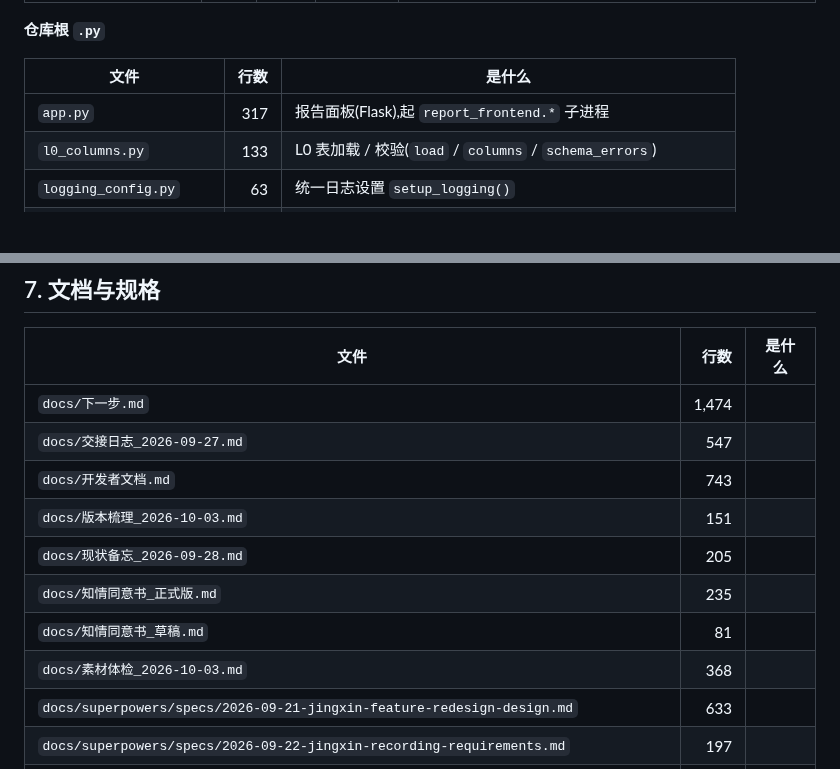
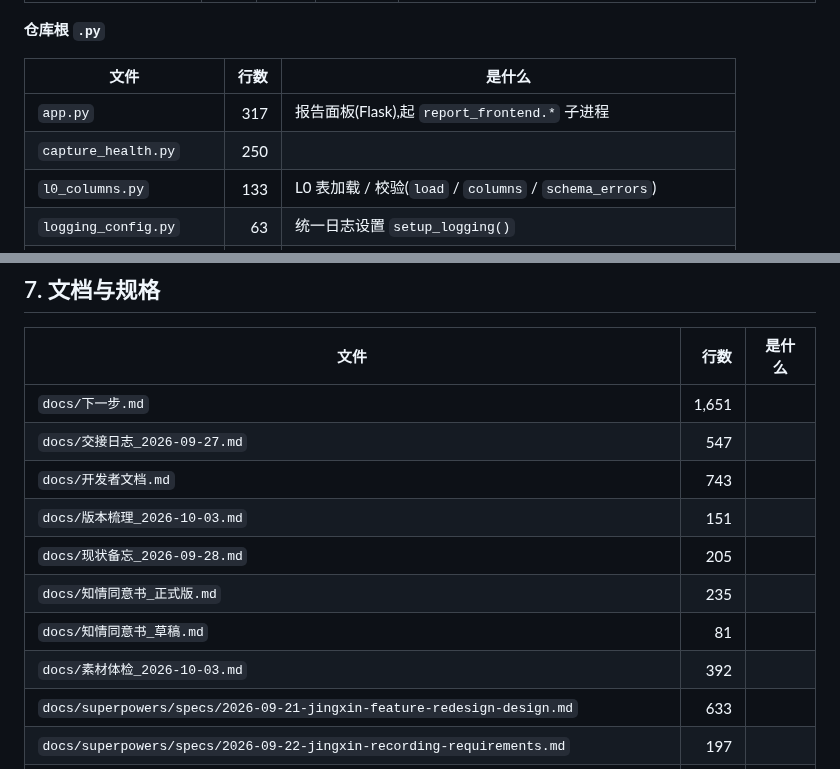
Before and after one commit to huihuibuhui227-svg/JingXin, a Markdown page: docs/资源总览.md, 2 parts joined by grey strips. GitHub-like rendering; blank space fills up the shorter version.

```diff
--- a/docs/资源总览.md
+++ b/docs/资源总览.md
@@ -53,6 +53,7 @@ _生成时间:2026-10-24 01:38:51_
 | 文件 | 行数 | 是什么 |
 |---|---:|---|
 | `app.py` | 317 | 报告面板(Flask),起 `report_frontend.*` 子进程 |
+| `capture_health.py` | 250 |  |
 | `l0_columns.py` | 133 | L0 表加载 / 校验(`load` / `columns` / `schema_errors`) |
 | `logging_config.py` | 63 | 统一日志设置 `setup_logging()` |
 | `media_retention.py` | 643 | 原始媒体留存:收到的字节**原样**落到仓库外的盘 |
@@ -207,14 +210,14 @@ _(该目录不存在)_
 
 | 文件 | 行数 | 是什么 |
 |---|---:|---|
-| `docs/下一步.md` | 1,474 | |
+| `docs/下一步.md` | 1,651 | |
 | `docs/交接日志_2026-09-27.md` | 547 | |
 | `docs/开发者文档.md` | 743 | |
 | `docs/版本梳理_2026-10-03.md` | 151 | |
 | `docs/现状备忘_2026-09-28.md` | 205 | |
 | `docs/知情同意书_正式版.md` | 235 | |
 | `docs/知情同意书_草稿.md` | 81 | |
-| `docs/素材体检_2026-10-03.md` | 368 | |
+| `docs/素材体检_2026-10-03.md` | 392 | |
 | `docs/superpowers/specs/2026-09-21-jingxin-feature-redesign-design.md` | 633 | |
 | `docs/superpowers/specs/2026-09-22-jingxin-recording-requirements.md` | 197 | |
 | `docs/superpowers/specs/2026-09-22-jingxin-report-layer-evidence-gate-design.md` | 409 | |
```
Also changed, not shown: other parts of docs/资源总览.md (+12 -10 lines).
